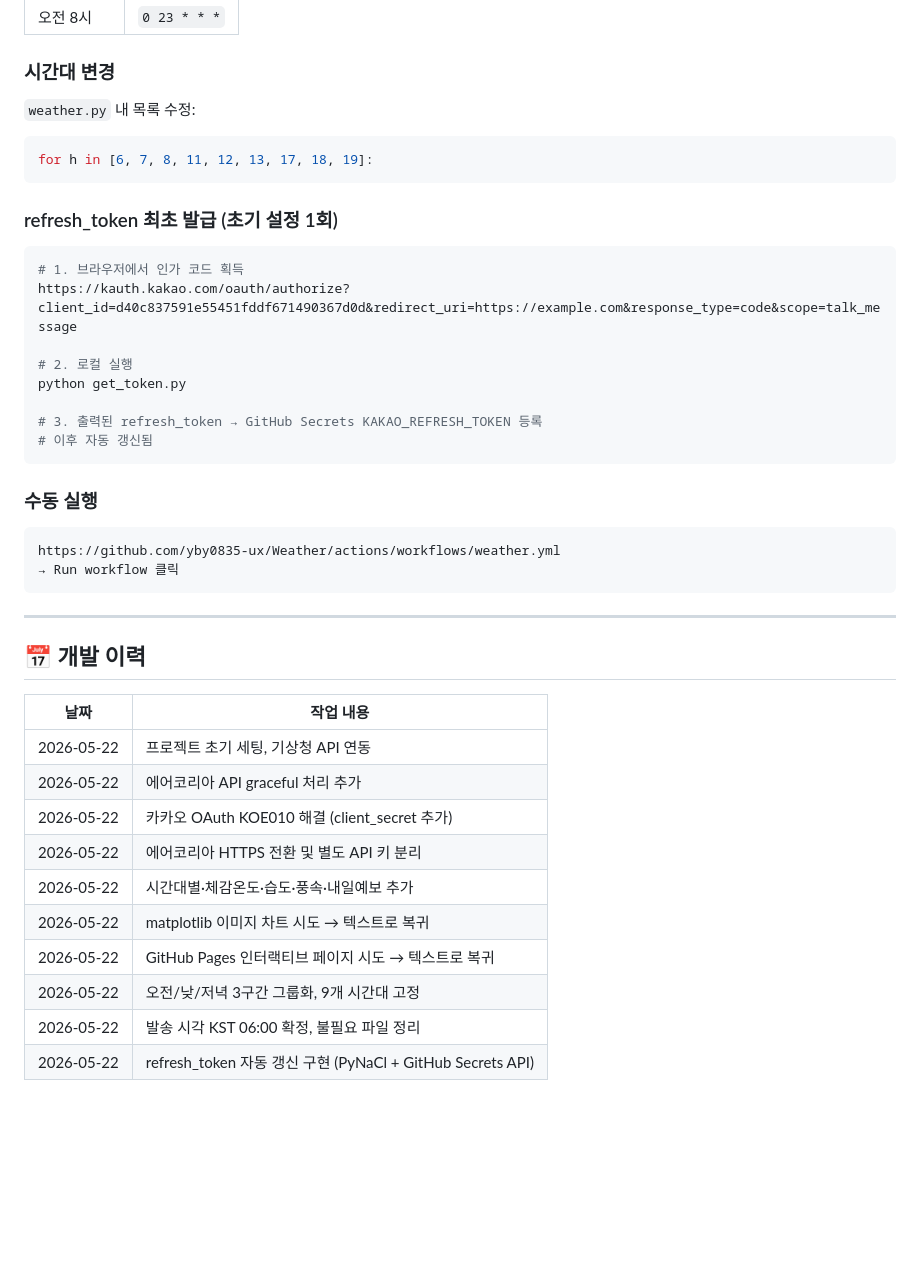
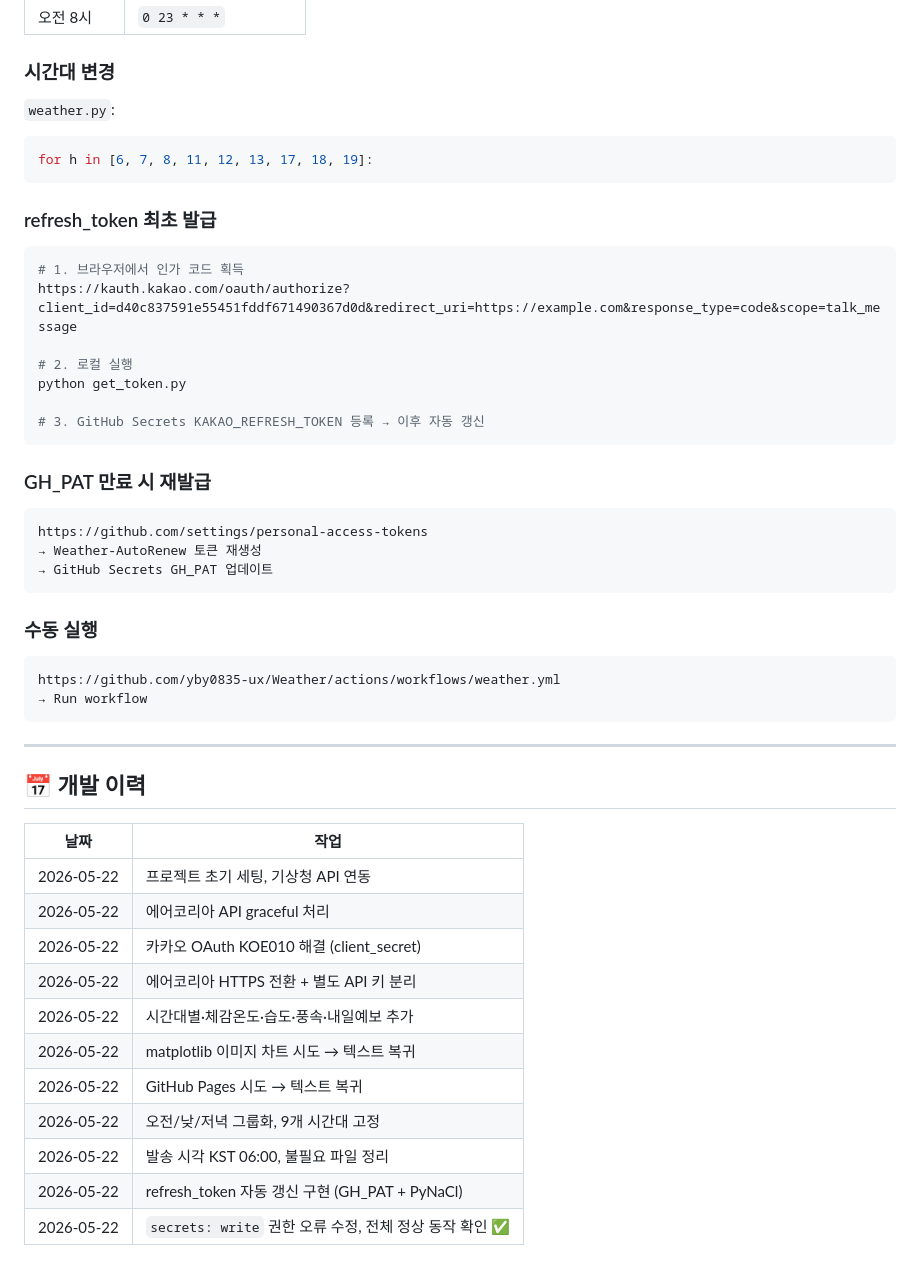
Before and after one commit to yby0835-ux/Weather, a Markdown page: PROJECT_DOC.md, the part around one of its changes. Drawn GitHub-style; blank space fills up the shorter version.

````diff
--- a/PROJECT_DOC.md
+++ b/PROJECT_DOC.md
@@ -250,12 +232,12 @@ Weather/
 
 ### 시간대 변경
 
-`weather.py` 내 목록 수정:
+`weather.py`:
 ```python
 for h in [6, 7, 8, 11, 12, 13, 17, 18, 19]:
 ```
 
-### refresh_token 최초 발급 (초기 설정 1회)
+### refresh_token 최초 발급
 
 ```bash
 # 1. 브라우저에서 인가 코드 획득
@@ -264,30 +246,38 @@ https://kauth.kakao.com/oauth/authorize?client_id=d40c837591e55451fddf671490367d
 # 2. 로컬 실행
 python get_token.py
 
-# 3. 출력된 refresh_token → GitHub Secrets KAKAO_REFRESH_TOKEN 등록
-# 이후 자동 갱신됨
+# 3. GitHub Secrets KAKAO_REFRESH_TOKEN 등록 → 이후 자동 갱신
+```
+
+### GH_PAT 만료 시 재발급
+
+```
+https://github.com/settings/personal-access-tokens
+→ Weather-AutoRenew 토큰 재생성
+→ GitHub Secrets GH_PAT 업데이트
 ```
 
 ### 수동 실행
 
 ```
 https://github.com/yby0835-ux/Weather/actions/workflows/weather.yml
-→ Run workflow 클릭
+→ Run workflow
 ```
 
 ---
 
 ## 📅 개발 이력
 
-| 날짜 | 작업 내용 |
+| 날짜 | 작업 |
 |---|---|
 | 2026-05-22 | 프로젝트 초기 세팅, 기상청 API 연동 |
-| 2026-05-22 | 에어코리아 API graceful 처리 추가 |
-| 2026-05-22 | 카카오 OAuth KOE010 해결 (client_secret 추가) |
-| 2026-05-22 | 에어코리아 HTTPS 전환 및 별도 API 키 분리 |
+| 2026-05-22 | 에어코리아 API graceful 처리 |
+| 2026-05-22 | 카카오 OAuth KOE010 해결 (client_secret) |
+| 2026-05-22 | 에어코리아 HTTPS 전환 + 별도 API 키 분리 |
 | 2026-05-22 | 시간대별·체감온도·습도·풍속·내일예보 추가 |
-| 2026-05-22 | matplotlib 이미지 차트 시도 → 텍스트로 복귀 |
-| 2026-05-22 | GitHub Pages 인터랙티브 페이지 시도 → 텍스트로 복귀 |
-| 2026-05-22 | 오전/낮/저녁 3구간 그룹화, 9개 시간대 고정 |
-| 2026-05-22 | 발송 시각 KST 06:00 확정, 불필요 파일 정리 |
-| 2026-05-22 | refresh_token 자동 갱신 구현 (PyNaCl + GitHub Secrets API) |
+| 2026-05-22 | matplotlib 이미지 차트 시도 → 텍스트 복귀 |
+| 2026-05-22 | GitHub Pages 시도 → 텍스트 복귀 |
+| 2026-05-22 | 오전/낮/저녁 그룹화, 9개 시간대 고정 |
+| 2026-05-22 | 발송 시각 KST 06:00, 불필요 파일 정리 |
+| 2026-05-22 | refresh_token 자동 갱신 구현 (GH_PAT + PyNaCl) |
+| 2026-05-22 | `secrets: write` 권한 오류 수정, 전체 정상 동작 확인 ✅ |
````
Also changed, not shown: other parts of PROJECT_DOC.md (+57 -75 lines), CLAUDE.md (+35 -50 lines).
